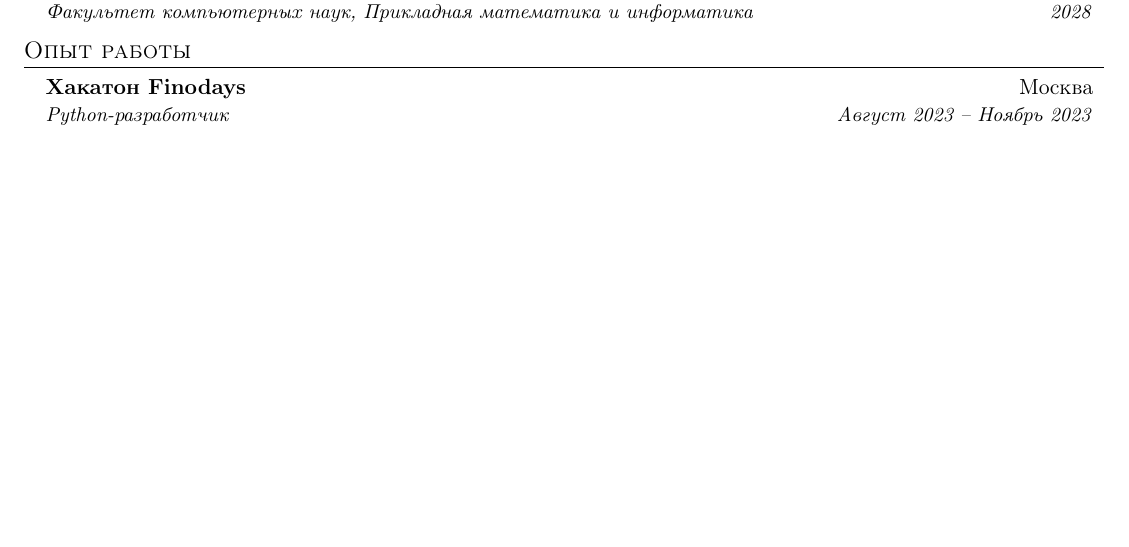
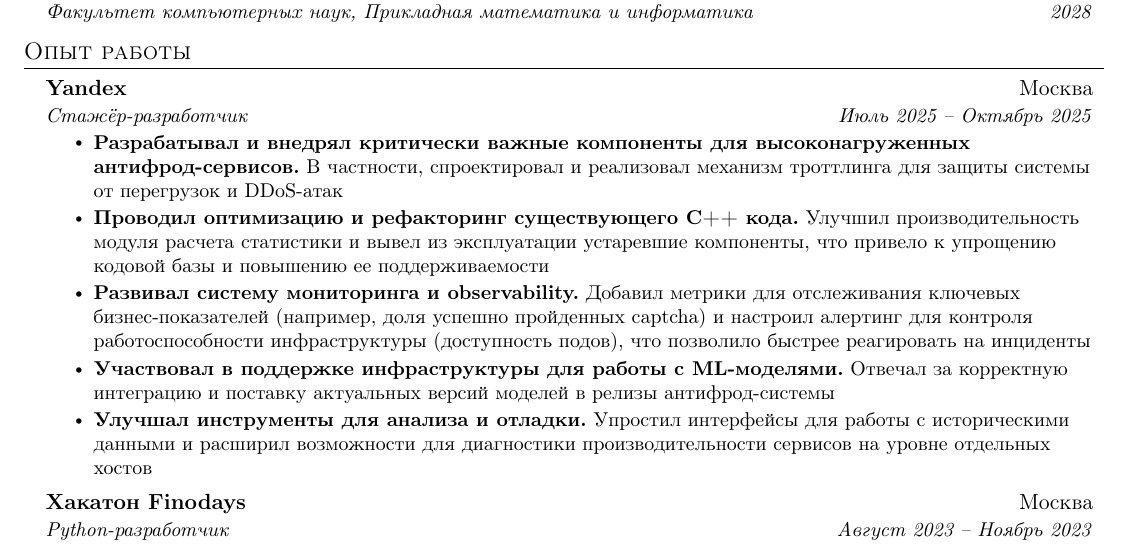
Before and after one commit to skewbekkebweks/resume, a LaTeX CV (resume.tex): part of page 1 of 2, cut so that both start at the same text, the shorter picture padded with empty space. Compiled offline with pdfLaTeX.

Commit message:
update resume

```diff
--- a/resume.tex
+++ b/resume.tex
@@ -108,6 +108,17 @@
 \section{Опыт работы}
   \resumeSubHeadingListStart
     \resumeSubheading
+      {Yandex}{Москва}
+      {Стажёр-разработчик}{Июль 2025 -- Октябрь 2025}
+      \resumeItemListStart
+        \resumeItem{\textbf{Разрабатывал и внедрял критически важные компоненты для высоконагруженных антифрод-сервисов.} В частности, спроектировал и реализовал механизм троттлинга для защиты системы от перегрузок и DDoS-атак}
+        \resumeItem{\textbf{Проводил оптимизацию и рефакторинг существующего C++ кода.} Улучшил производительность модуля расчета статистики и вывел из эксплуатации устаревшие компоненты, что привело к упрощению кодовой базы и повышению ее поддерживаемости}
+        \resumeItem{\textbf{Развивал систему мониторинга и observability.} Добавил метрики для отслеживания ключевых бизнес-показателей (например, доля успешно пройденных captcha) и настроил алертинг для контроля работоспособности инфраструктуры (доступность подов), что позволило быстрее реагировать на инциденты}
+        \resumeItem{\textbf{Участвовал в поддержке инфраструктуры для работы с ML-моделями.} Отвечал за корректную интеграцию и поставку актуальных версий моделей в релизы антифрод-системы}
+        \resumeItem{\textbf{Улучшал инструменты для анализа и отладки.} Упростил интерфейсы для работы с историческими данными и расширил возможности для диагностики производительности сервисов на уровне отдельных хостов}
+      \resumeItemListEnd
+
+    \resumeSubheading
       {Хакатон Finodays}{Москва}
       {Python-разработчик}{Август 2023 -- Ноябрь 2023}
       \resumeItemListStart
```
